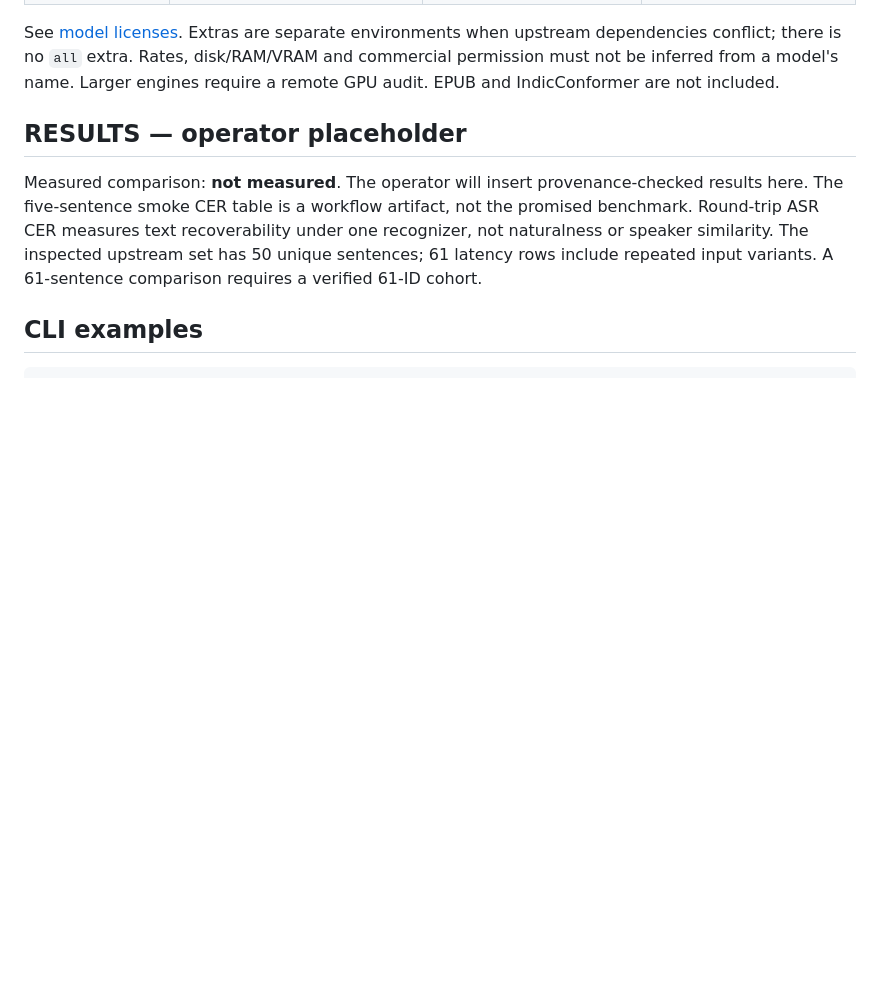
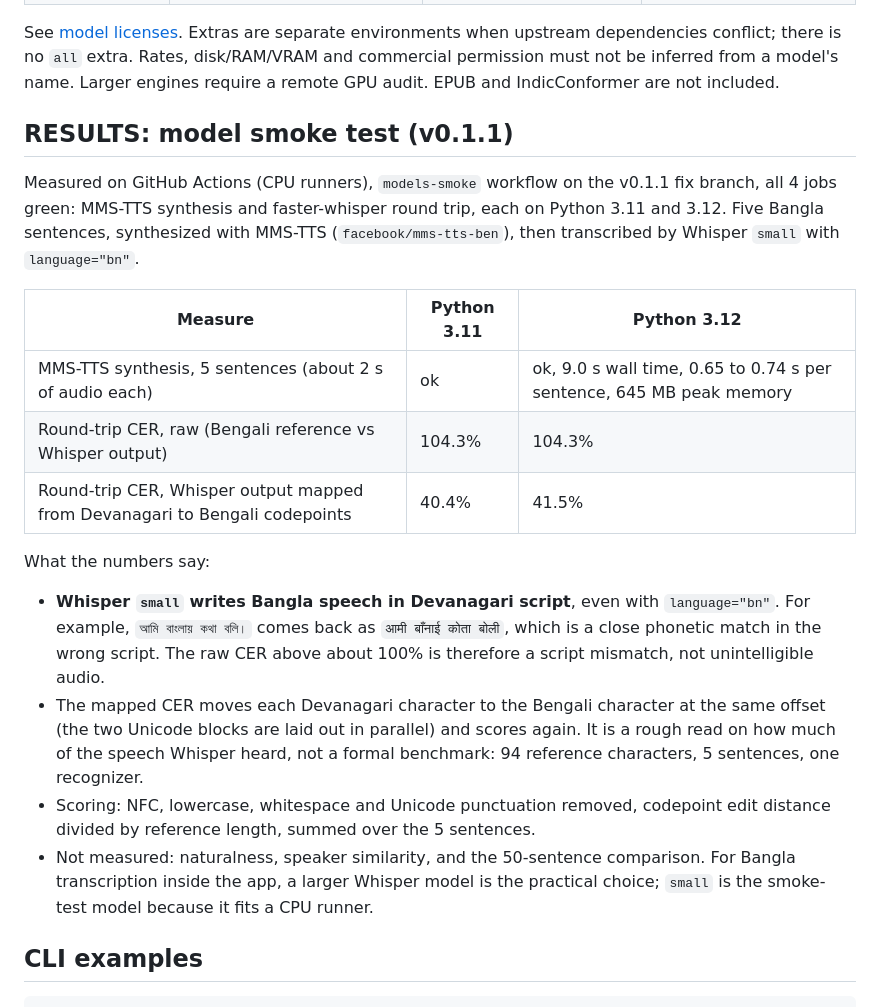
Before and after one commit to muhib-karim/bangla-voice-studio, a Markdown page: README.md, the part around the change. Rendered like a GitHub page; blank space fills up the shorter version.

Commit message:
docs: fill README results from the v0.1.1 model smoke test

```diff
--- a/README.md
+++ b/README.md
@@ -77,11 +77,24 @@ Downloads are explicit and serialized. Inference loads local snapshots only. A m
 
 See [model licenses](docs/MODEL_LICENSES.md). Extras are separate environments when upstream dependencies conflict; there is no `all` extra. Rates, disk/RAM/VRAM and commercial permission must not be inferred from a model's name. Larger engines require a remote GPU audit. EPUB and IndicConformer are not included.
 
-## RESULTS — operator placeholder
+## RESULTS: model smoke test (v0.1.1)
 
 <!-- RESULTS -->
 
-Measured comparison: **not measured**. The operator will insert provenance-checked results here. The five-sentence smoke CER table is a workflow artifact, not the promised benchmark. Round-trip ASR CER measures text recoverability under one recognizer, not naturalness or speaker similarity. The inspected upstream set has 50 unique sentences; 61 latency rows include repeated input variants. A 61-sentence comparison requires a verified 61-ID cohort.
+Measured on GitHub Actions (CPU runners), `models-smoke` workflow on the v0.1.1 fix branch, all 4 jobs green: MMS-TTS synthesis and faster-whisper round trip, each on Python 3.11 and 3.12. Five Bangla sentences, synthesized with MMS-TTS (`facebook/mms-tts-ben`), then transcribed by Whisper `small` with `language="bn"`.
+
+| Measure | Python 3.11 | Python 3.12 |
+|---|---|---|
+| MMS-TTS synthesis, 5 sentences (about 2 s of audio each) | ok | ok, 9.0 s wall time, 0.65 to 0.74 s per sentence, 645 MB peak memory |
+| Round-trip CER, raw (Bengali reference vs Whisper output) | 104.3% | 104.3% |
+| Round-trip CER, Whisper output mapped from Devanagari to Bengali codepoints | 40.4% | 41.5% |
+
+What the numbers say:
+
+- **Whisper `small` writes Bangla speech in Devanagari script**, even with `language="bn"`. For example, `আমি বাংলায় কথা বলি।` comes back as `आमी बाँनाई कोता बोली`, which is a close phonetic match in the wrong script. The raw CER above about 100% is therefore a script mismatch, not unintelligible audio.
+- The mapped CER moves each Devanagari character to the Bengali character at the same offset (the two Unicode blocks are laid out in parallel) and scores again. It is a rough read on how much of the speech Whisper heard, not a formal benchmark: 94 reference characters, 5 sentences, one recognizer.
+- Scoring: NFC, lowercase, whitespace and Unicode punctuation removed, codepoint edit distance divided by reference length, summed over the 5 sentences.
+- Not measured: naturalness, speaker similarity, and the 50-sentence comparison. For Bangla transcription inside the app, a larger Whisper model is the practical choice; `small` is the smoke-test model because it fits a CPU runner.
 
 ## CLI examples
 
```
